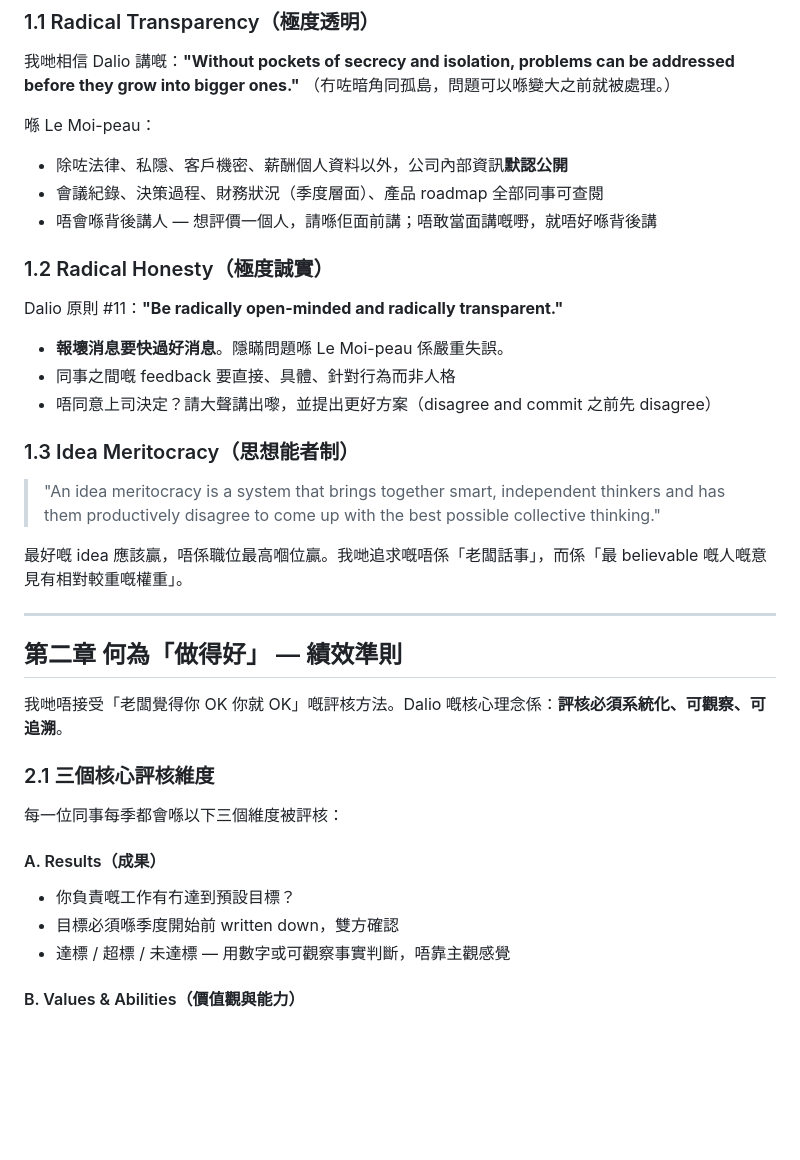
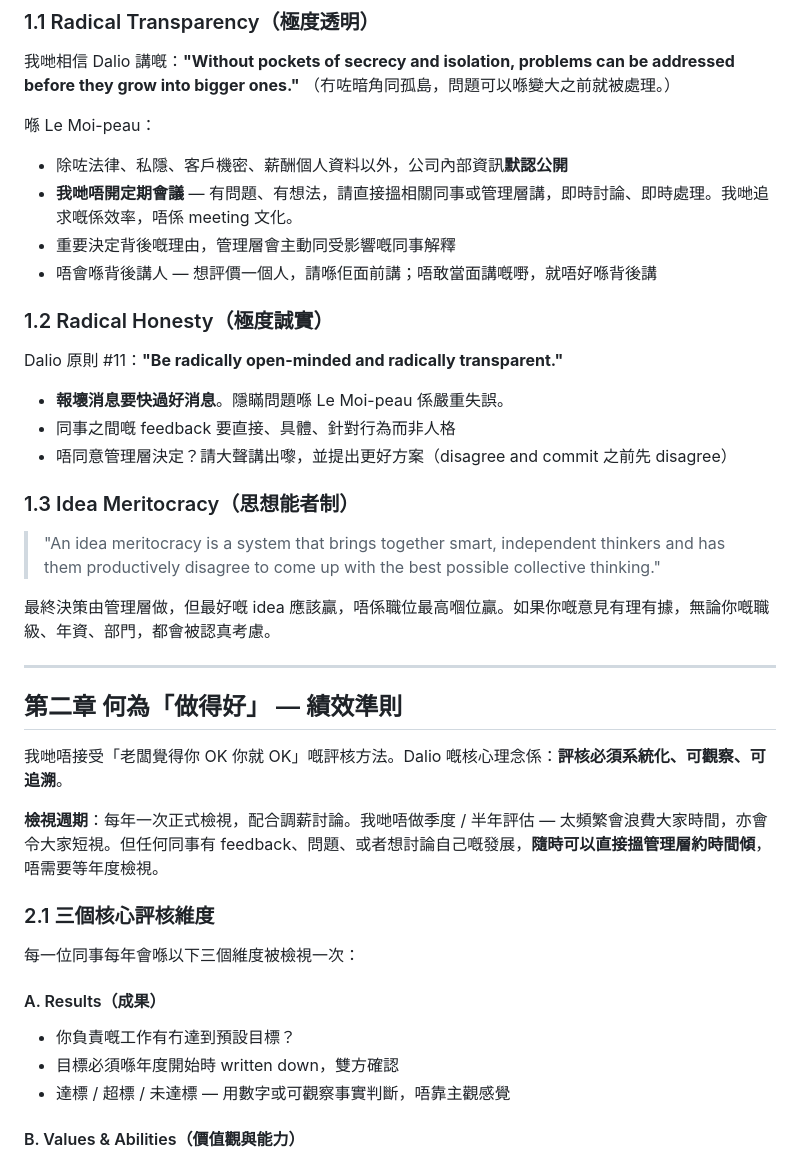
Before and after one commit to martin1271/default, a Markdown page: employee-handbook.md, the part around one of its changes. Rendered like a GitHub page; blank space fills up the shorter version.

```diff
--- a/employee-handbook.md
+++ b/employee-handbook.md
@@ -17,7 +17,8 @@
 
 喺 Le Moi-peau：
 - 除咗法律、私隱、客戶機密、薪酬個人資料以外，公司內部資訊**默認公開**
-- 會議紀錄、決策過程、財務狀況（季度層面）、產品 roadmap 全部同事可查閱
+- **我哋唔開定期會議** — 有問題、有想法，請直接搵相關同事或管理層講，即時討論、即時處理。我哋追求嘅係效率，唔係 meeting 文化。
+- 重要決定背後嘅理由，管理層會主動同受影響嘅同事解釋
 - 唔會喺背後講人 — 想評價一個人，請喺佢面前講；唔敢當面講嘅嘢，就唔好喺背後講
 
 ### 1.2 Radical Honesty（極度誠實）
@@ -26,13 +27,13 @@ Dalio 原則 #11：**"Be radically open-minded and radically transparent."**
 
 - **報壞消息要快過好消息**。隱瞞問題喺 Le Moi-peau 係嚴重失誤。
 - 同事之間嘅 feedback 要直接、具體、針對行為而非人格
-- 唔同意上司決定？請大聲講出嚟，並提出更好方案（disagree and commit 之前先 disagree）
+- 唔同意管理層決定？請大聲講出嚟，並提出更好方案（disagree and commit 之前先 disagree）
 
 ### 1.3 Idea Meritocracy（思想能者制）
 
 > "An idea meritocracy is a system that brings together smart, independent thinkers and has them productively disagree to come up with the best possible collective thinking."
 
-最好嘅 idea 應該贏，唔係職位最高嗰位贏。我哋追求嘅唔係「老闆話事」，而係「最 believable 嘅人嘅意見有相對較重嘅權重」。
+最終決策由管理層做，但最好嘅 idea 應該贏，唔係職位最高嗰位贏。如果你嘅意見有理有據，無論你嘅職級、年資、部門，都會被認真考慮。
 
 ---
 
@@ -40,13 +41,15 @@ Dalio 原則 #11：**"Be radically open-minded and radically transparent."**
 
 我哋唔接受「老闆覺得你 OK 你就 OK」嘅評核方法。Dalio 嘅核心理念係：**評核必須系統化、可觀察、可追溯**。
 
+**檢視週期**：每年一次正式檢視，配合調薪討論。我哋唔做季度 / 半年評估 — 太頻繁會浪費大家時間，亦會令大家短視。但任何同事有 feedback、問題、或者想討論自己嘅發展，**隨時可以直接搵管理層約時間傾**，唔需要等年度檢視。
+
 ### 2.1 三個核心評核維度
 
-每一位同事每季都會喺以下三個維度被評核：
+每一位同事每年會喺以下三個維度被檢視一次：
 
 #### A. Results（成果）
 - 你負責嘅工作有冇達到預設目標？
-- 目標必須喺季度開始前 written down，雙方確認
+- 目標必須喺年度開始時 written down，雙方確認
 - 達標 / 超標 / 未達標 — 用數字或可觀察事實判斷，唔靠主觀感覺
 
 #### B. Values & Abilities（價值觀與能力）
```
Also changed, not shown: other parts of employee-handbook.md (+40 -60 lines).
